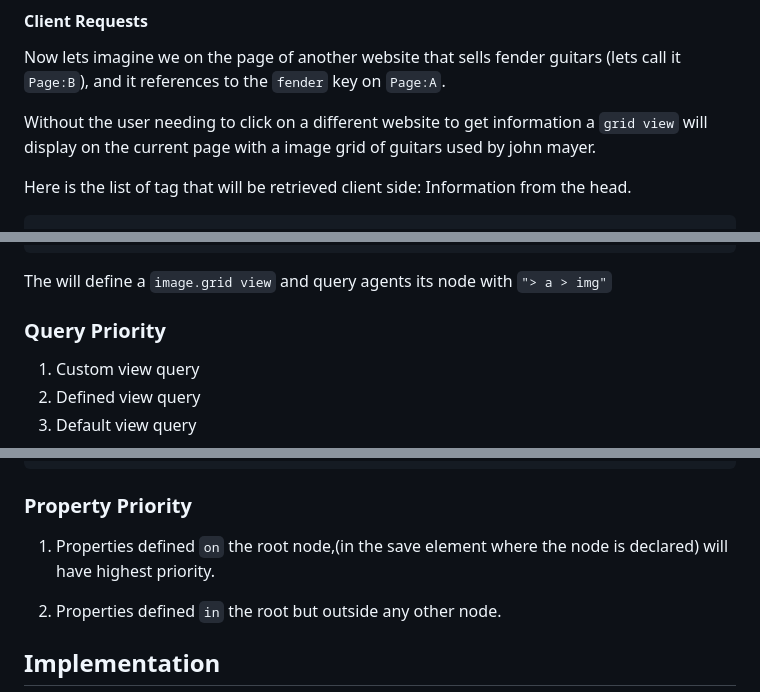
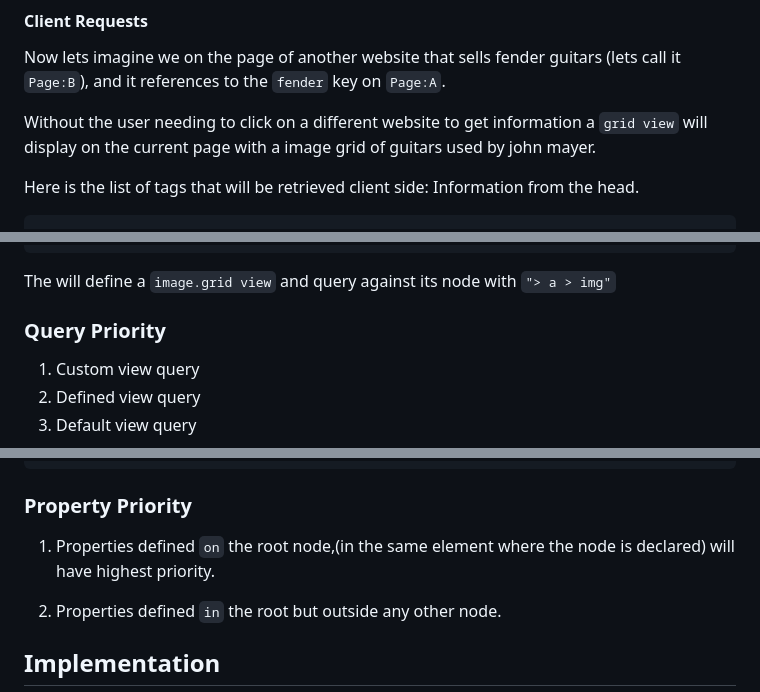
Before and after one commit to theoromeo/NextPage-Parser, a Markdown page: readme.md, 3 parts joined by grey strips. Drawn GitHub-style.

````diff
--- a/readme.md
+++ b/readme.md
@@ -98,7 +98,7 @@ Now lets imagine we on the page of  another website that sells fender guitars (l
 
 Without the user needing to click on a different website to get information a `grid view` will display on the current page with a image grid of guitars used by john mayer.
 
-Here is the list of tag that will be retrieved client side:
+Here is the list of tags that will be retrieved client side:
 Information from the head.
 
 ```html
@@ -162,7 +163,7 @@ If your data is stored in a different structure you can define your own queries
 </article>
 ```
 
-The will define a `image.grid view` and query agents its node with `"> a > img"`
+The will define a `image.grid view` and query against its node with `"> a > img"`
 
 ### Query Priority
 1. Custom view query
@@ -265,7 +266,7 @@ For Example with `np-title`, `np-description` and `np-img`
 
 ### Property Priority
 
-1. Properties defined `on` the root node,(in the save element where the node is declared) will have highest priority.
+1. Properties defined `on` the root node,(in the same element where the node is declared) will have highest priority.
 
 2. Properties defined `in` the root but outside any other node.
 
````
Also changed, not shown: other parts of readme.md (+9 -8 lines).
